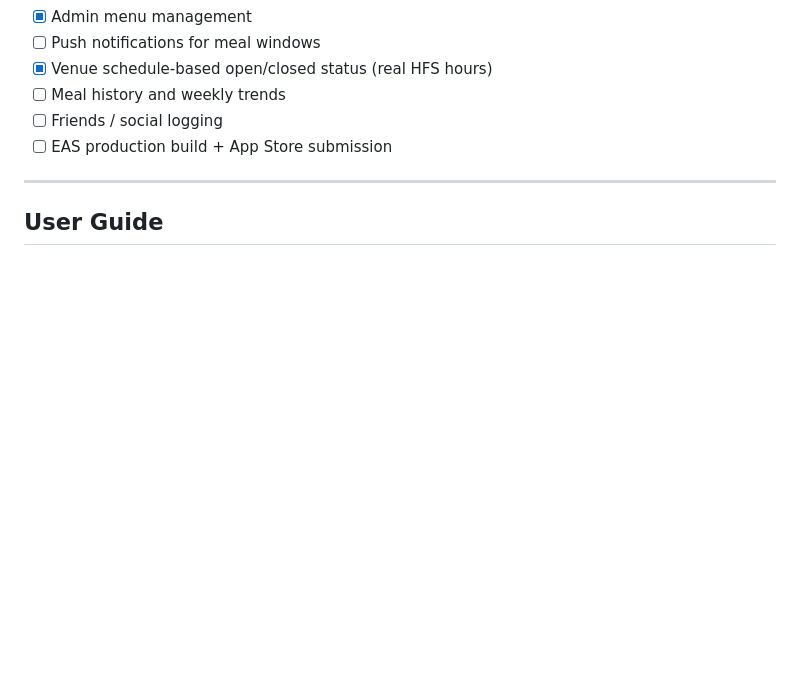
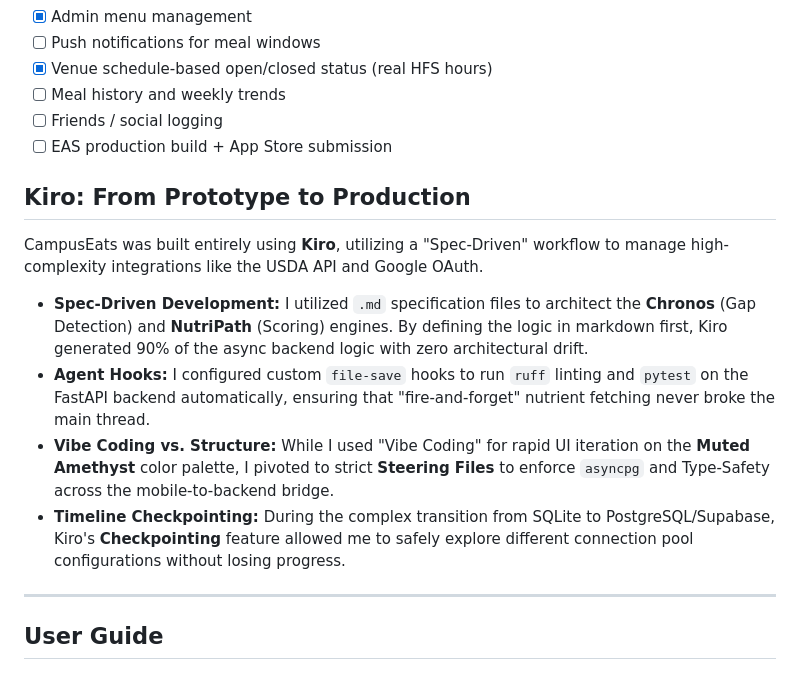
Before and after one commit to mbd-123-abc/CampusEats, a Markdown page: README.md, the part around the change. Rendered like a GitHub page; blank space fills up the shorter version.

Commit message:
Update README.md to include Kiro

```diff
--- a/README.md
+++ b/README.md
@@ -70,6 +70,14 @@ College students are busy. Between back-to-back lectures, study sessions, and ev
 - [ ] Friends / social logging
 - [ ] EAS production build + App Store submission
 
+## Kiro: From Prototype to Production
+
+CampusEats was built entirely using **Kiro**, utilizing a "Spec-Driven" workflow to manage high-complexity integrations like the USDA API and Google OAuth.
+
+* **Spec-Driven Development:** I utilized `.md` specification files to architect the **Chronos** (Gap Detection) and **NutriPath** (Scoring) engines. By defining the logic in markdown first, Kiro generated 90% of the async backend logic with zero architectural drift.
+* **Agent Hooks:** I configured custom `file-save` hooks to run `ruff` linting and `pytest` on the FastAPI backend automatically, ensuring that "fire-and-forget" nutrient fetching never broke the main thread.
+* **Vibe Coding vs. Structure:** While I used "Vibe Coding" for rapid UI iteration on the **Muted Amethyst** color palette, I pivoted to strict **Steering Files** to enforce `asyncpg` and Type-Safety across the mobile-to-backend bridge.
+* **Timeline Checkpointing:** During the complex transition from SQLite to PostgreSQL/Supabase, Kiro's **Checkpointing** feature allowed me to safely explore different connection pool configurations without losing progress.
 ---
 
 ## User Guide
```
